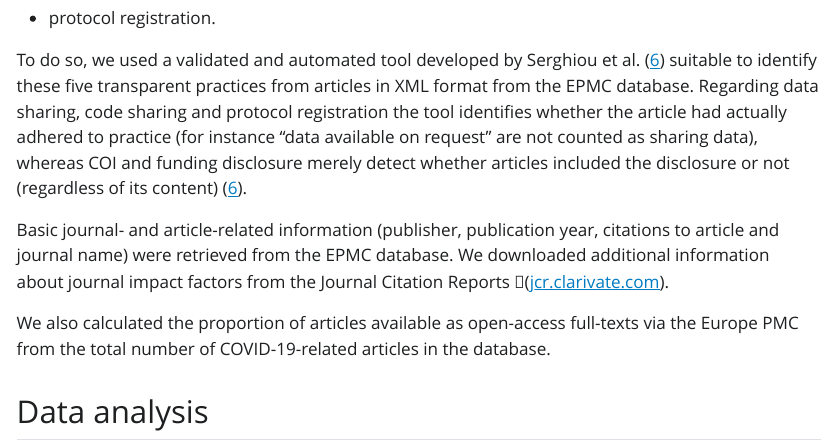
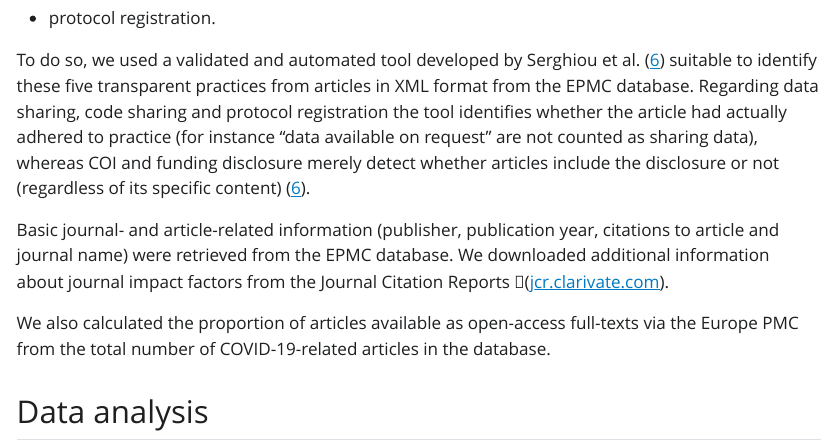
Before and after one commit to choxos/covid-transparency-old, a Quarto document (manuscript_covid_transparency.qmd): the page in a window 1100 px wide, from 2720 px down. The pictures show the output file manuscript_covid_transparency.html that the author committed with the source, opened offline; Quarto's library style sheets are replaced by a plain one without menus.

Commit message:
minor edit to methods

```diff
--- a/manuscript_covid_transparency.qmd
+++ b/manuscript_covid_transparency.qmd
@@ -77,7 +77,7 @@ We assessed articles' adherence to five transparent practices:
 
 -   protocol registration.
 
-To do so, we used a validated and automated tool developed by Serghiou et al. [@serghiou2021] suitable to identify these five transparent practices from articles in XML format from the EPMC database. Regarding data sharing, code sharing and protocol registration the tool identifies whether the article had actually adhered to practice (for instance "data available on request" are not counted as sharing data), whereas COI and funding disclosure merely detect whether articles included the disclosure or not (regardless of its content) [@serghiou2021].
+To do so, we used a validated and automated tool developed by Serghiou et al. [@serghiou2021] suitable to identify these five transparent practices from articles in XML format from the EPMC database. Regarding data sharing, code sharing and protocol registration the tool identifies whether the article had actually adhered to practice (for instance "data available on request" are not counted as sharing data), whereas COI and funding disclosure merely detect whether articles include the disclosure or not (regardless of its specific content) [@serghiou2021].
 
 Basic journal- and article-related information (publisher, publication year, citations to article and journal name) were retrieved from the EPMC database. We downloaded additional information about journal impact factors from the Journal Citation Reports (ٰ[jcr.clarivate.com](https://jcr.clarivate.com/)).
 
```
Also changed, not shown: manuscript_covid_transparency.html.
